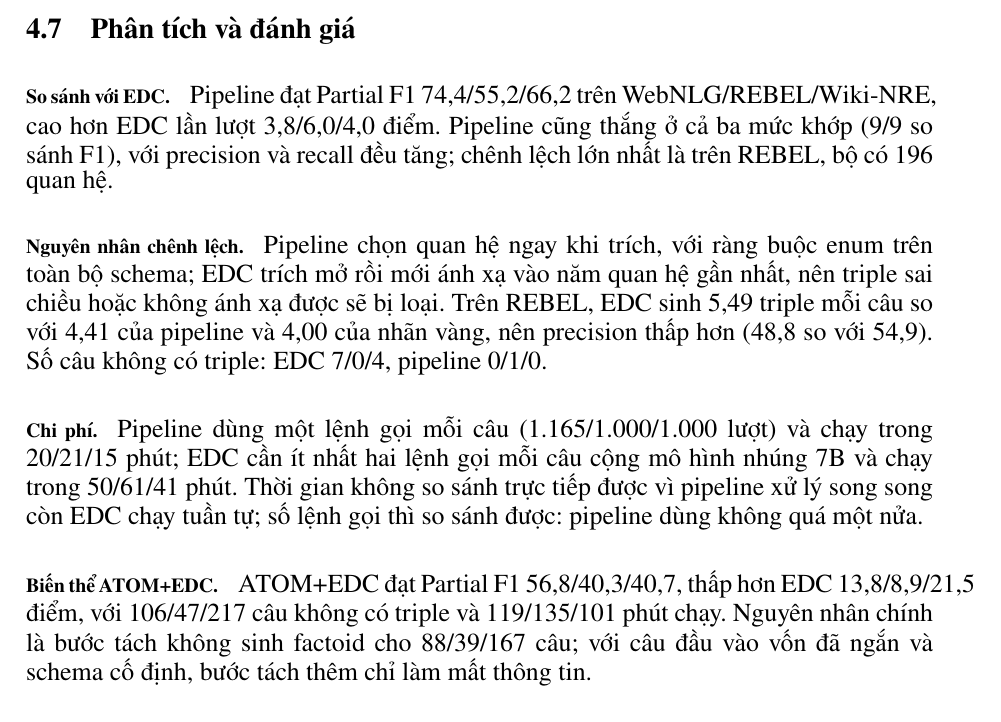
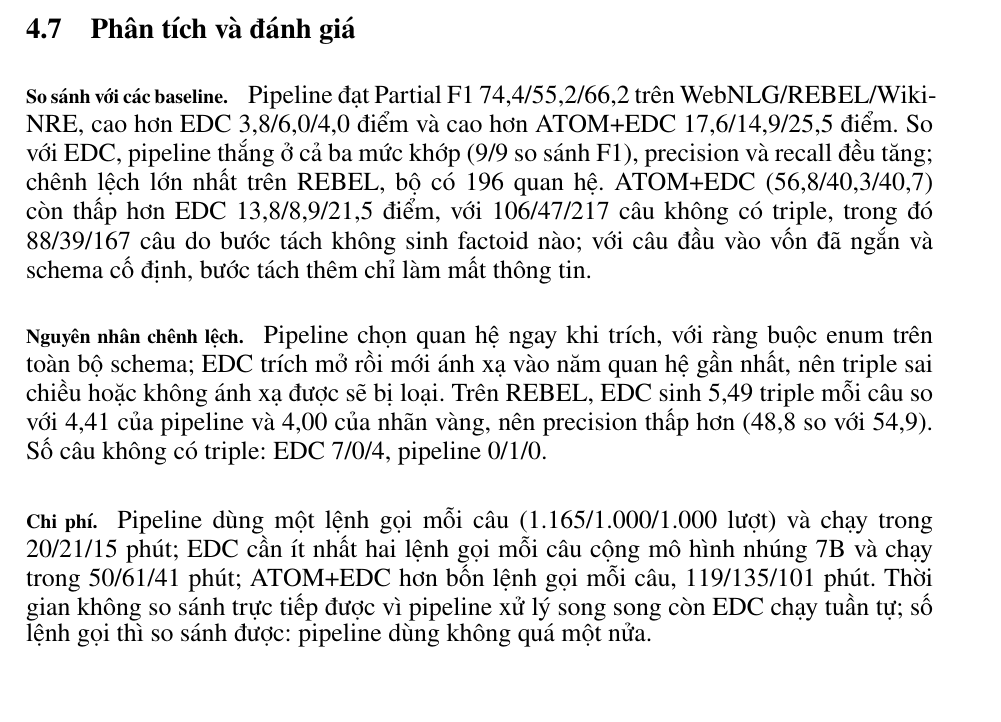
Before and after one commit to HgNam123456/kltn, a LaTeX thesis (docs/thesis/main.tex, which reads docs/thesis/content/Chương 4.tex): part of page 38 of 47, cut so that both start at the same text, the shorter picture padded with empty space. Compiled offline with pdfLaTeX.

Commit message:
docs(thesis): chapter 4 analysis compares against both baselines in one paragraph
Co-Authored-By: Claude Fable 5.1 <noreply@anthropic.com>

```diff
--- a/docs/thesis/content/Chương 4.tex
+++ b/docs/thesis/content/Chương 4.tex
@@ -304,8 +304,10 @@ Hình~\ref{fig:edc-f1} tóm tắt Partial F1 của ba hệ cùng chạy bằng G
 % ----------------------------------------------------------------------
 \section{Phân tích và đánh giá}\label{sec:exp-analysis}
 
-\paragraph*{So sánh với EDC.}
-Pipeline đạt Partial F1 74,4/55,2/66,2 trên WebNLG/REBEL/Wiki-NRE, cao hơn EDC lần lượt 3,8/6,0/4,0 điểm. Pipeline cũng thắng ở cả ba mức khớp (9/9 so sánh F1), với precision và recall đều tăng; chênh lệch lớn nhất là trên REBEL, bộ có 196 quan hệ.
+\paragraph*{So sánh với các baseline.}
+Pipeline đạt Partial F1 74,4/55,2/66,2 trên WebNLG/REBEL/Wiki-NRE, cao hơn EDC 3,8/6,0/4,0 điểm và cao hơn ATOM+EDC 17,6/14,9/25,5 điểm.
+So với EDC, pipeline thắng ở cả ba mức khớp (9/9 so sánh F1), precision và recall đều tăng; chênh lệch lớn nhất trên REBEL, bộ có 196 quan hệ.
+ATOM+EDC (56,8/40,3/40,7) còn thấp hơn EDC 13,8/8,9/21,5 điểm, với 106/47/217 câu không có triple, trong đó 88/39/167 câu do bước tách không sinh factoid nào; với câu đầu vào vốn đã ngắn và schema cố định, bước tách thêm chỉ làm mất thông tin.
 
 \paragraph*{Nguyên nhân chênh lệch.}
 Pipeline chọn quan hệ ngay khi trích, với ràng buộc enum trên toàn bộ schema; EDC trích mở rồi mới ánh xạ vào năm quan hệ gần nhất, nên triple sai chiều hoặc không ánh xạ được sẽ bị loại.
@@ -313,12 +315,8 @@ Trên REBEL, EDC sinh 5,49 triple mỗi câu so với 4,41 của pipeline và 4,
 Số câu không có triple: EDC 7/0/4, pipeline 0/1/0.
 
 \paragraph*{Chi phí.}
-Pipeline dùng một lệnh gọi mỗi câu (1.165/1.000/1.000 lượt) và chạy trong 20/21/15 phút; EDC cần ít nhất hai lệnh gọi mỗi câu cộng mô hình nhúng 7B và chạy trong 50/61/41 phút.
+Pipeline dùng một lệnh gọi mỗi câu (1.165/1.000/1.000 lượt) và chạy trong 20/21/15 phút; EDC cần ít nhất hai lệnh gọi mỗi câu cộng mô hình nhúng 7B và chạy trong 50/61/41 phút; ATOM+EDC hơn bốn lệnh gọi mỗi câu, 119/135/101 phút.
 Thời gian không so sánh trực tiếp được vì pipeline xử lý song song còn EDC chạy tuần tự; số lệnh gọi thì so sánh được: pipeline dùng không quá một nửa.
-
-\paragraph*{Biến thể ATOM+EDC.}
-ATOM+EDC đạt Partial F1 56,8/40,3/40,7, thấp hơn EDC 13,8/8,9/21,5 điểm, với 106/47/217 câu không có triple và 119/135/101 phút chạy.
-Nguyên nhân chính là bước tách không sinh factoid cho 88/39/167 câu; với câu đầu vào vốn đã ngắn và schema cố định, bước tách thêm chỉ làm mất thông tin.
 
 \paragraph*{So với kết quả công bố.}
 So sánh chỉ mang tính định vị vì bài báo EDC dùng GPT-3.5 ở các bước sau trích mở và mẫu REBEL, Wiki-NRE có thể khác.
```
Also changed, not shown: 1 other file.
